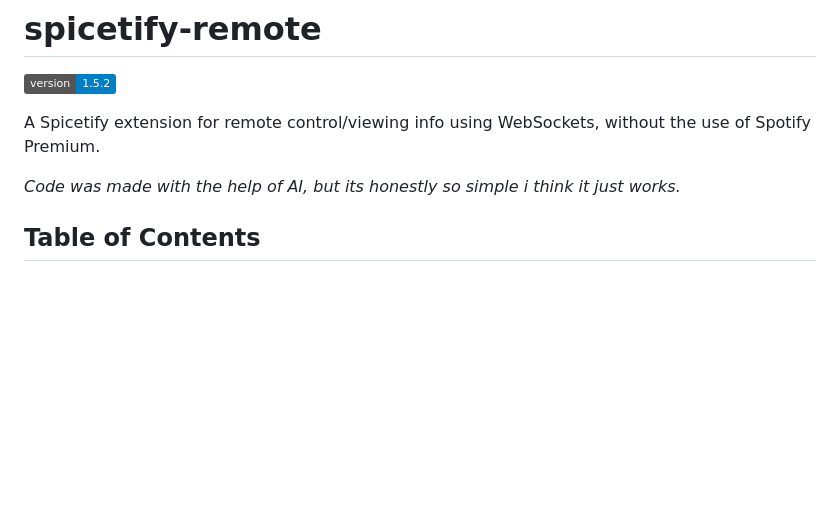
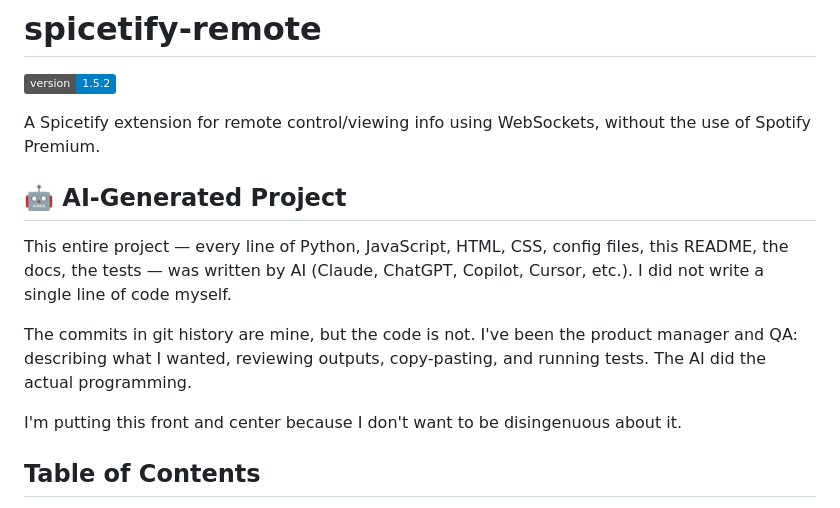
Before and after one commit to dekub100/spicetify-remote, a Markdown page: README.md, the part around the change. GitHub-like rendering; badges without logos; blank space fills up the shorter version.

Commit message:
docs: replace AI disclaimer with honest AI-Generated Project section

```diff
--- a/README.md
+++ b/README.md
@@ -4,7 +4,13 @@
 
 A Spicetify extension for remote control/viewing info using WebSockets, without the use of Spotify Premium.
 
-_Code was made with the help of AI, but its honestly so simple i think it just works._
+## 🤖 AI-Generated Project
+
+This entire project — every line of Python, JavaScript, HTML, CSS, config files, this README, the docs, the tests — was written by AI (Claude, ChatGPT, Copilot, Cursor, etc.). I did not write a single line of code myself.
+
+The commits in git history are mine, but the code is not. I've been the product manager and QA: describing what I wanted, reviewing outputs, copy-pasting, and running tests. The AI did the actual programming.
+
+I'm putting this front and center because I don't want to be disingenuous about it.
 
 ## Table of Contents
 
```
